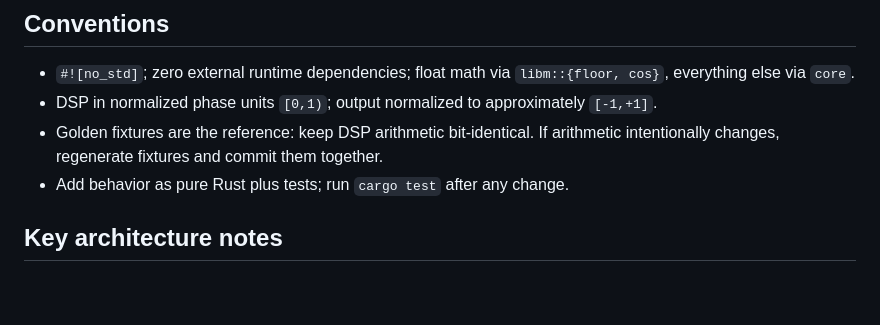
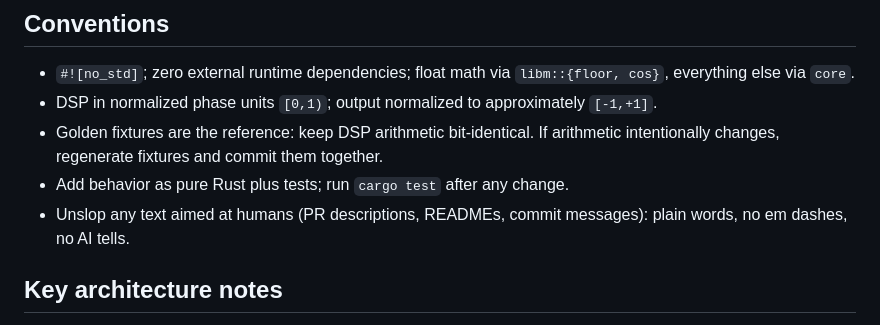
Before and after one commit to svandriel/moog-saw-wasm, a Markdown page: AGENTS.md, the part around the change. Rendered like a GitHub page; blank space fills up the shorter version.

Commit message:
docs: note to unslop any text aimed at humans

```diff
--- a/AGENTS.md
+++ b/AGENTS.md
@@ -57,6 +57,8 @@ future AudioWorklet/npm package. `src/ffi.rs` holds the C-ABI exports.
   arithmetic intentionally changes, regenerate fixtures and commit them
   together.
 - Add behavior as pure Rust plus tests; run `cargo test` after any change.
+- Unslop any text aimed at humans (PR descriptions, READMEs, commit messages):
+  plain words, no em dashes, no AI tells.
 
 ## Key architecture notes
 
```
